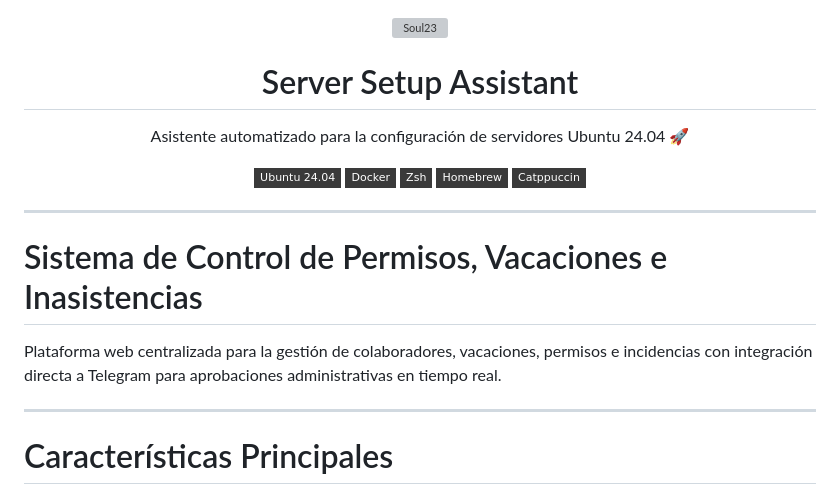
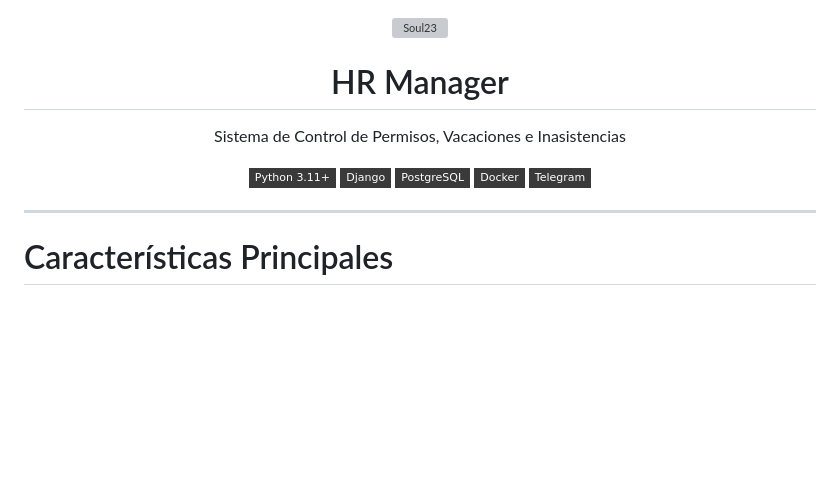
Before and after one commit to marcogll/vanity_hrmgr, a Markdown page: README.md, the part around the change. GitHub-like rendering; badges without logos; blank space fills up the shorter version; grey boxes are pictures that could not be loaded.

Commit message:
Fix README header for HR Manager project

```diff
--- a/README.md
+++ b/README.md
@@ -2,25 +2,19 @@
   <img src="https://raw.githubusercontent.com/marcogll/mg_data_storage/refs/heads/main/soul23/logo/soul23_logo.svg" width="110" alt="Soul23">
 </p>
 
-<h1 align="center">Server Setup Assistant</h1>
+<h1 align="center">HR Manager</h1>
 
 <p align="center">
-  Asistente automatizado para la configuración de servidores Ubuntu 24.04 🚀
+  Sistema de Control de Permisos, Vacaciones e Inasistencias
 </p>
 
 <p align="center">
-  <img src="https://img.shields.io/badge/Ubuntu_24.04-3a3a3a?style=flat-square&logo=ubuntu&logoColor=white" alt="Ubuntu 24.04">
+  <img src="https://img.shields.io/badge/Python_3.11+-3a3a3a?style=flat-square&logo=python&logoColor=white" alt="Python 3.11+">
+  <img src="https://img.shields.io/badge/Django-3a3a3a?style=flat-square&logo=django&logoColor=white" alt="Django">
+  <img src="https://img.shields.io/badge/PostgreSQL-3a3a3a?style=flat-square&logo=postgresql&logoColor=white" alt="PostgreSQL">
   <img src="https://img.shields.io/badge/Docker-3a3a3a?style=flat-square&logo=docker&logoColor=white" alt="Docker">
-  <img src="https://img.shields.io/badge/Zsh-3a3a3a?style=flat-square&logo=zsh&logoColor=white" alt="Zsh">
-  <img src="https://img.shields.io/badge/Homebrew-3a3a3a?style=flat-square&logo=homebrew&logoColor=white" alt="Homebrew">
-  <img src="https://img.shields.io/badge/Catppuccin-3a3a3a?style=flat-square&logo=catppuccin&logoColor=white" alt="Catppuccin">
+  <img src="https://img.shields.io/badge/Telegram-3a3a3a?style=flat-square&logo=telegram&logoColor=white" alt="Telegram">
 </p>
-
----
-
-# Sistema de Control de Permisos, Vacaciones e Inasistencias
-
-Plataforma web centralizada para la gestión de colaboradores, vacaciones, permisos e incidencias con integración directa a Telegram para aprobaciones administrativas en tiempo real.
 
 ---
 
```
